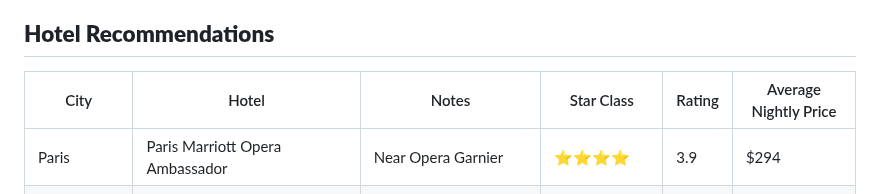
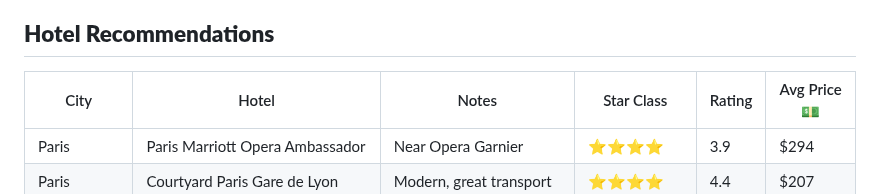
Before and after one commit to praveen-ynwa/euro-trip, a Markdown page: Readme.md, the part around the change. Drawn GitHub-style.

Commit message:
icon added

```diff
--- a/Readme.md
+++ b/Readme.md
@@ -48,7 +48,7 @@ Here’s your **fully updated hotel recommendations table** with **ratings and U
 
 ## **Hotel Recommendations**
 
-| City       | Hotel                                              | Notes                                      | Star Class | Rating | Average Nightly Price |
+| City       | Hotel                                              | Notes                                      | Star Class | Rating | Avg Price 💵 |
 |------------|----------------------------------------------------|--------------------------------------------|------------|--------|----------------------|
 | Paris      | Paris Marriott Opera Ambassador                   | Near Opera Garnier                         | ⭐⭐⭐⭐      | 3.9    | $294                 |
 | Paris      | Courtyard Paris Gare de Lyon                      | Modern, great transport                    | ⭐⭐⭐⭐      | 4.4    | $207                 |
```
